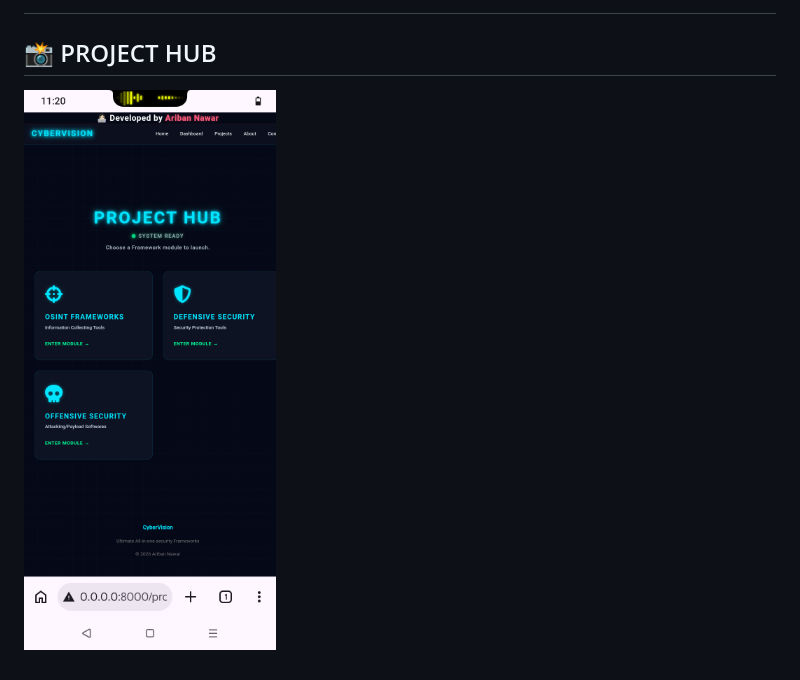
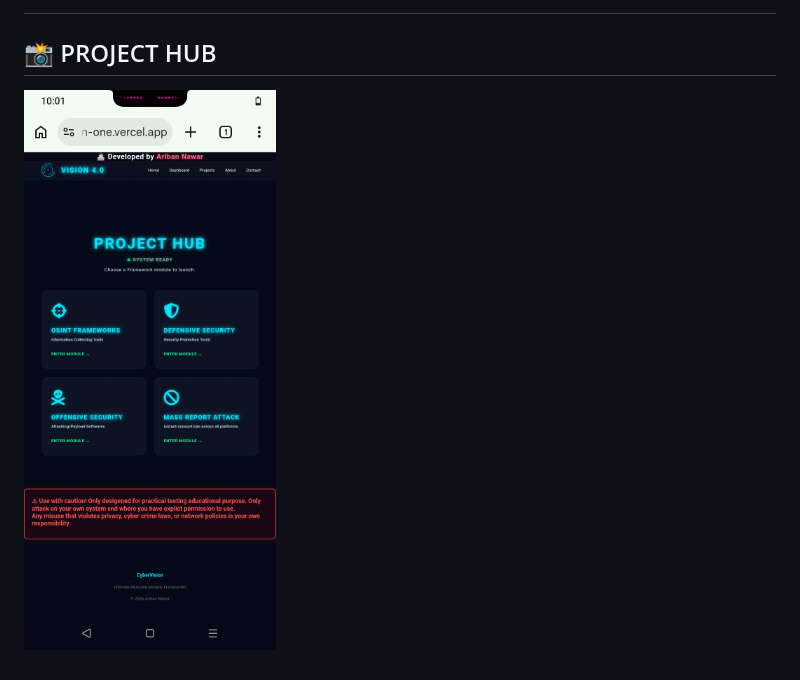
Before and after one commit to aribannawar/CyberVision, a Markdown page: README.md, the part around the change. GitHub-like rendering.

Commit message:
Update dashboard screenshot in README.md

```diff
--- a/README.md
+++ b/README.md
@@ -74,4 +74,4 @@ Block wifi connection, Hijack Social account, Hijack Banking Financial account,
 #
 ## 📸 PROJECT HUB
 
-![Dashboard](Screenshot_20260729-232013.png)
+![Dashboard](Screenshot_20260804-220130.png)
```
